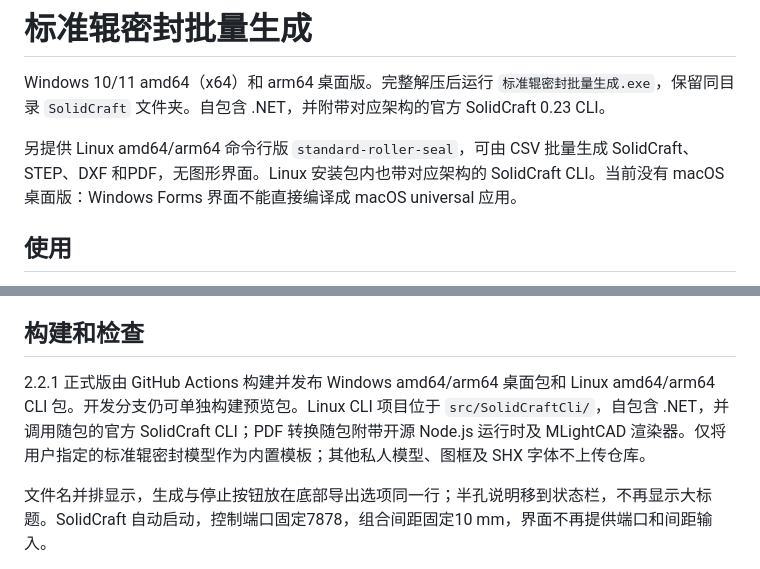
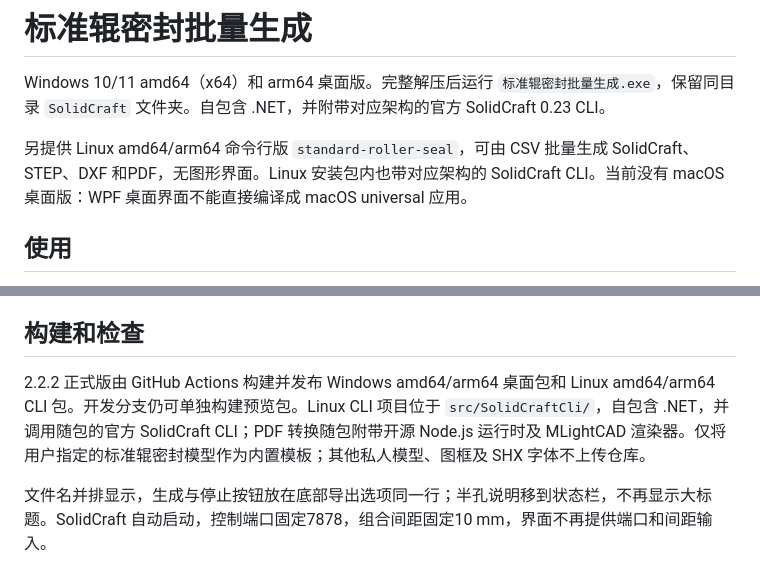
Before and after one commit to EventHorizon-13/solidcraft-csv-tool, a Markdown page: README.md, 2 parts joined by grey strips. Drawn GitHub-style.

Commit message:
release: prepare v2.2.2 (README.md)

```diff
--- a/README.md
+++ b/README.md
@@ -2,7 +2,7 @@
 
 Windows 10/11 amd64（x64）和 arm64 桌面版。完整解压后运行 `标准辊密封批量生成.exe`，保留同目录 `SolidCraft` 文件夹。自包含 .NET，并附带对应架构的官方 SolidCraft 0.23 CLI。
 
-另提供 Linux amd64/arm64 命令行版 `standard-roller-seal`，可由 CSV 批量生成 SolidCraft、STEP、DXF 和PDF，无图形界面。Linux 安装包内也带对应架构的 SolidCraft CLI。当前没有 macOS 桌面版：Windows Forms 界面不能直接编译成 macOS universal 应用。
+另提供 Linux amd64/arm64 命令行版 `standard-roller-seal`，可由 CSV 批量生成 SolidCraft、STEP、DXF 和PDF，无图形界面。Linux 安装包内也带对应架构的 SolidCraft CLI。当前没有 macOS 桌面版：WPF 桌面界面不能直接编译成 macOS universal 应用。
 
 ## 使用
 
@@ -69,7 +69,7 @@ PDF 使用 MLightCAD 的开源 MIT DXF 数据模型、SHX/BigFont 字体渲染
 
 ## 构建和检查
 
-2.2.1 正式版由 GitHub Actions 构建并发布 Windows amd64/arm64 桌面包和 Linux amd64/arm64 CLI 包。开发分支仍可单独构建预览包。Linux CLI 项目位于 `src/SolidCraftCli/`，自包含 .NET，并调用随包的官方 SolidCraft CLI；PDF 转换随包附带开源 Node.js 运行时及 MLightCAD 渲染器。仅将用户指定的标准辊密封模型作为内置模板；其他私人模型、图框及 SHX 字体不上传仓库。
+2.2.2 正式版由 GitHub Actions 构建并发布 Windows amd64/arm64 桌面包和 Linux amd64/arm64 CLI 包。开发分支仍可单独构建预览包。Linux CLI 项目位于 `src/SolidCraftCli/`，自包含 .NET，并调用随包的官方 SolidCraft CLI；PDF 转换随包附带开源 Node.js 运行时及 MLightCAD 渲染器。仅将用户指定的标准辊密封模型作为内置模板；其他私人模型、图框及 SHX 字体不上传仓库。
 
 文件名并排显示，生成与停止按钮放在底部导出选项同一行；半孔说明移到状态栏，不再显示大标题。SolidCraft 自动启动，控制端口固定7878，组合间距固定10 mm，界面不再提供端口和间距输入。
 
```
